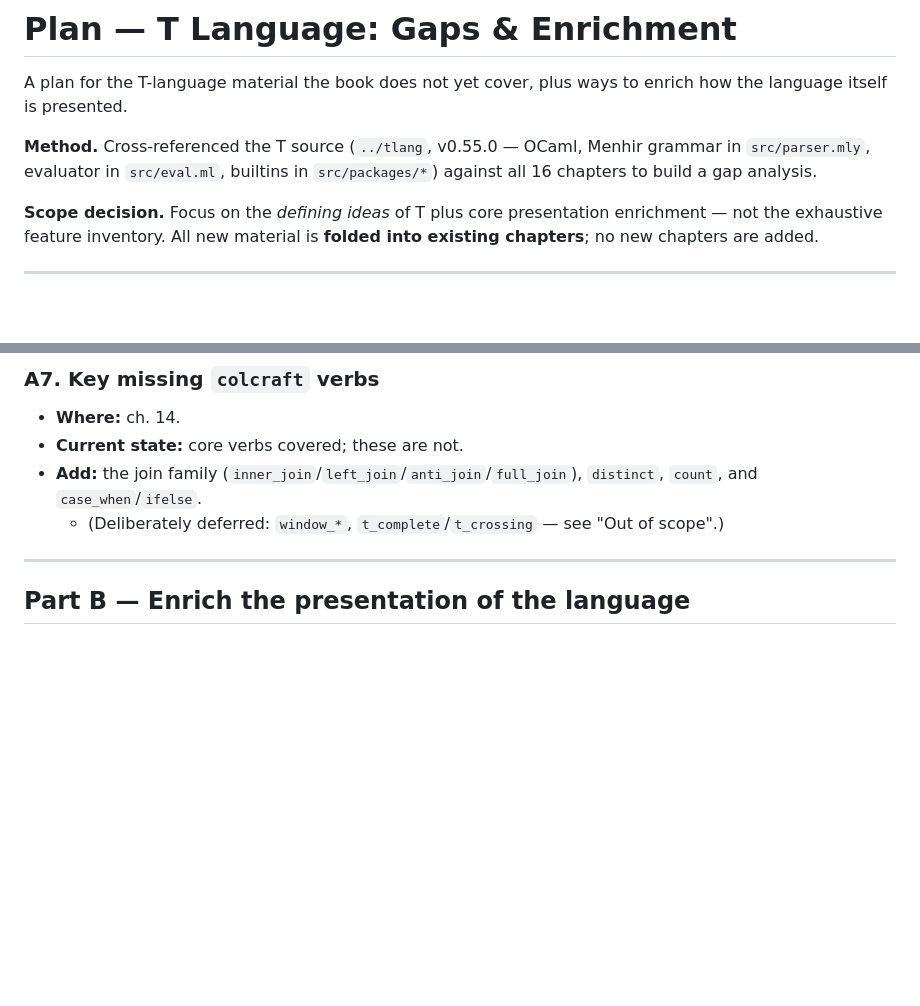
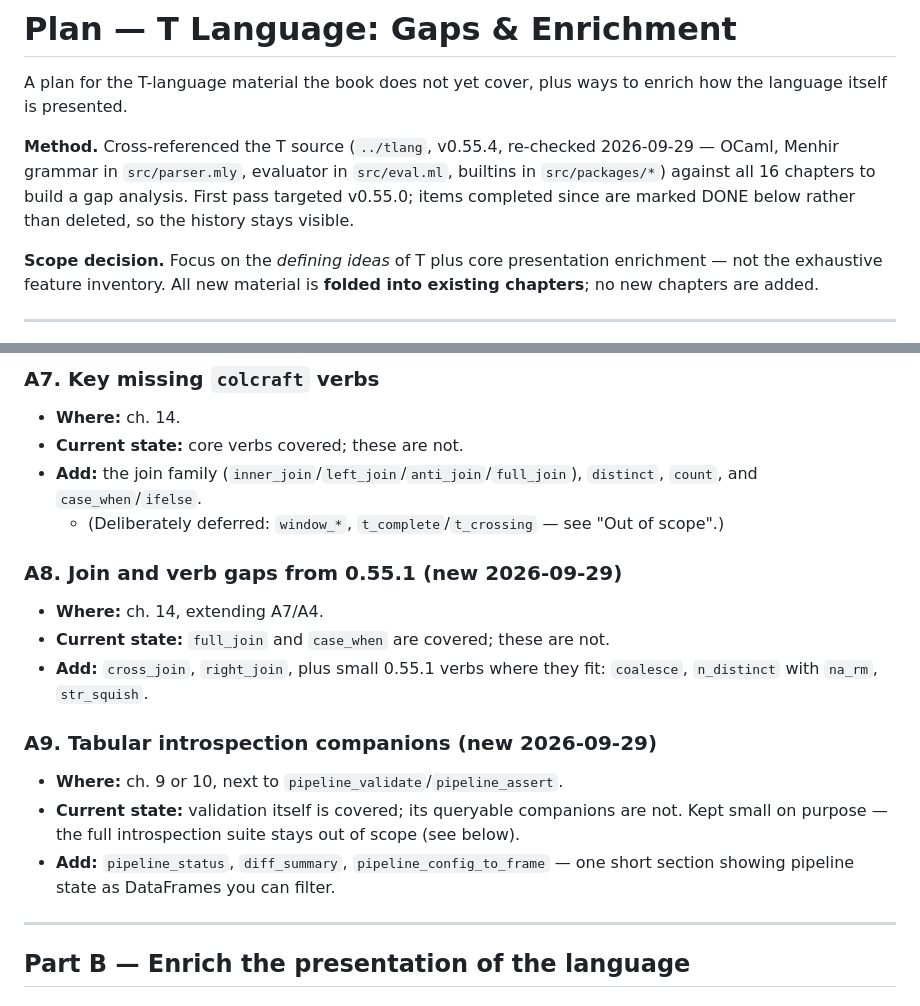
Before and after one commit to b-rodrigues/reproducible-data-science, a Markdown page: plan.md, 2 parts joined by grey strips. Rendered like a GitHub page; blank space fills up the shorter version.

```diff
--- a/plan.md
+++ b/plan.md
@@ -3,9 +3,11 @@
 A plan for the T-language material the book does not yet cover, plus ways to
 enrich how the language itself is presented.
 
-**Method.** Cross-referenced the T source (`../tlang`, v0.55.0 — OCaml, Menhir
-grammar in `src/parser.mly`, evaluator in `src/eval.ml`, builtins in
-`src/packages/*`) against all 16 chapters to build a gap analysis.
+**Method.** Cross-referenced the T source (`../tlang`, v0.55.4, re-checked
+2026-09-29 — OCaml, Menhir grammar in `src/parser.mly`, evaluator in
+`src/eval.ml`, builtins in `src/packages/*`) against all 16 chapters to build
+a gap analysis. First pass targeted v0.55.0; items completed since are marked
+DONE below rather than deleted, so the history stays visible.
 
 **Scope decision.** Focus on the *defining ideas* of T plus core presentation
 enrichment — not the exhaustive feature inventory. All new material is **folded
@@ -105,6 +96,20 @@ into existing chapters**; no new chapters are added.
   - (Deliberately deferred: `window_*`, `t_complete`/`t_crossing` — see
     "Out of scope".)
 
+### A8. Join and verb gaps from 0.55.1 (new 2026-09-29)
+- **Where:** ch. 14, extending A7/A4.
+- **Current state:** `full_join` and `case_when` are covered; these are not.
+- **Add:** `cross_join`, `right_join`, plus small 0.55.1 verbs where they
+  fit: `coalesce`, `n_distinct` with `na_rm`, `str_squish`.
+
+### A9. Tabular introspection companions (new 2026-09-29)
+- **Where:** ch. 9 or 10, next to `pipeline_validate`/`pipeline_assert`.
+- **Current state:** validation itself is covered; its queryable companions
+  are not. Kept small on purpose — the full introspection suite stays out
+  of scope (see below).
+- **Add:** `pipeline_status`, `diff_summary`, `pipeline_config_to_frame` —
+  one short section showing pipeline state as DataFrames you can filter.
+
 ---
 
 ## Part B — Enrich the presentation of the language
```
Also changed, not shown: other parts of plan.md (+28 -25 lines).
